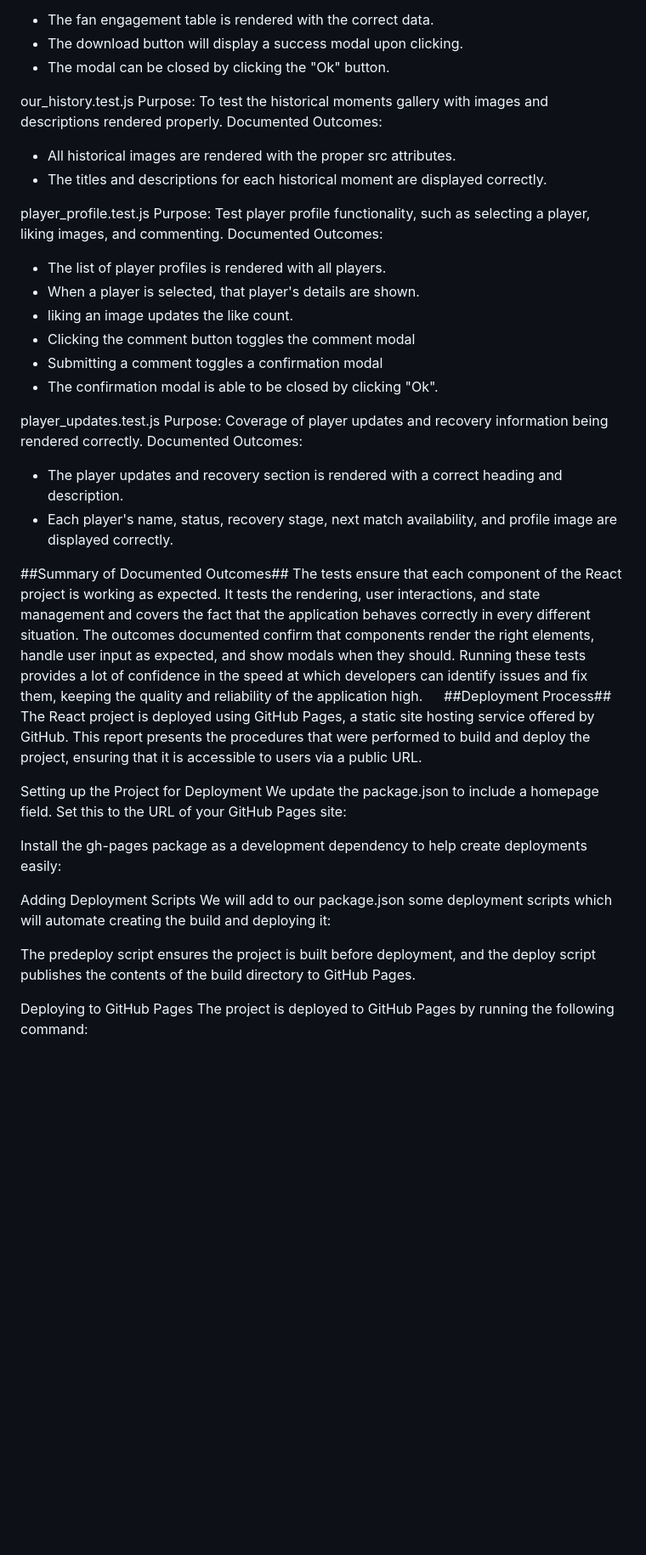
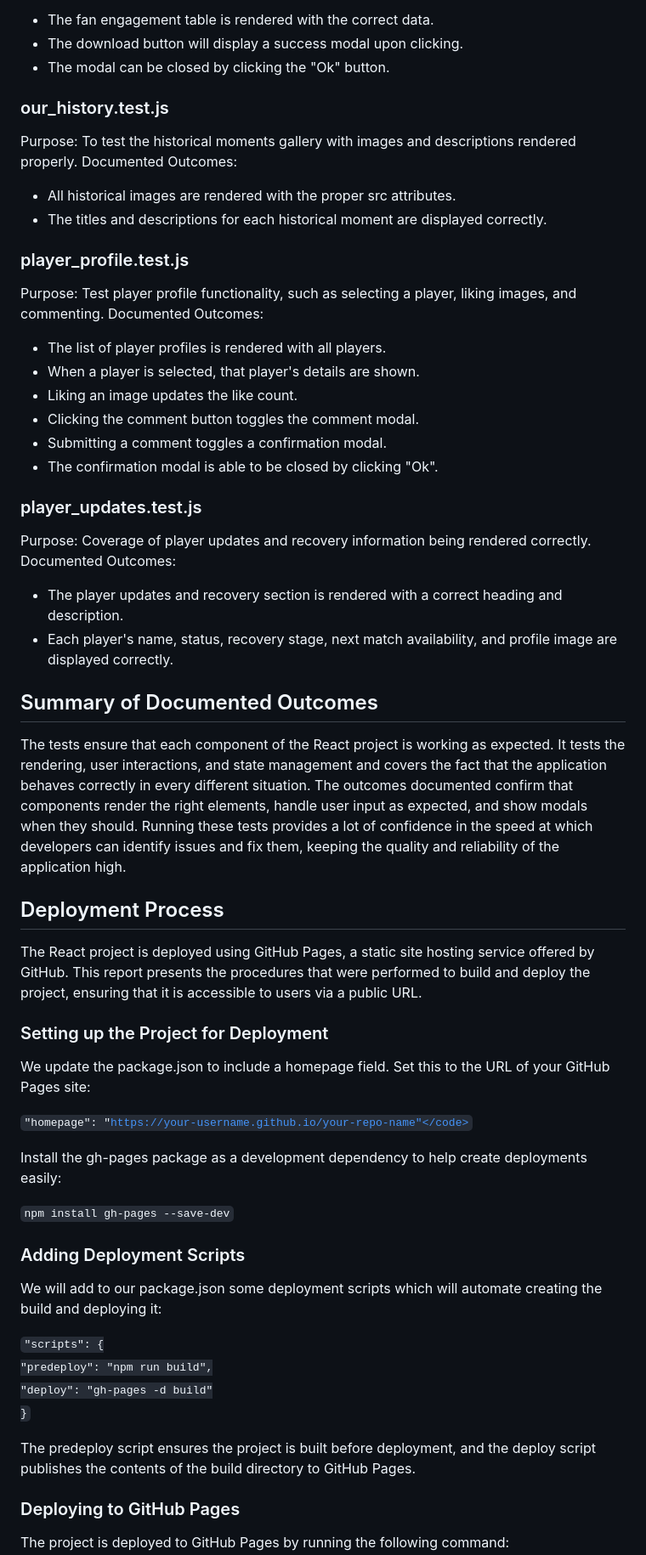
Before and after one commit to swan0094/futuresports, a Markdown page: README.md, the part around the change printed below. Shown: that part at 85% size. Rendered like a GitHub page; blank space fills up the shorter version.

```diff
--- a/README.md
+++ b/README.md
@@ -99,43 +99,52 @@ fan_engagement.test.js
 This test should cover the correct rendering of the fan engagement table and ensure that the download button triggers the modal display. Documented Outcomes:
--	The fan engagement table is rendered with the correct data.
--	The download button will display a success modal upon clicking.
--	The modal can be closed by clicking the "Ok" button.
+- The fan engagement table is rendered with the correct data.
+- The download button will display a success modal upon clicking.
+- The modal can be closed by clicking the "Ok" button.
 
-our_history.test.js
+### our_history.test.js
 Purpose: To test the historical moments gallery with images and descriptions rendered properly. Documented Outcomes:
--	All historical images are rendered with the proper src attributes.
--	The titles and descriptions for each historical moment are displayed correctly.
+- All historical images are rendered with the proper src attributes.
+- The titles and descriptions for each historical moment are displayed correctly.
 
-player_profile.test.js
+### player_profile.test.js
 Purpose: Test player profile functionality, such as selecting a player, liking images, and commenting. Documented Outcomes:
--	The list of player profiles is rendered with all players.
--	When a player is selected, that player's details are shown.
--	liking an image updates the like count.
--	Clicking the comment button toggles the comment modal
--	Submitting a comment toggles a confirmation modal
--	The confirmation modal is able to be closed by clicking "Ok".
+- The list of player profiles is rendered with all players.
+- When a player is selected, that player's details are shown.
+- Liking an image updates the like count.
+- Clicking the comment button toggles the comment modal.
+- Submitting a comment toggles a confirmation modal.
+- The confirmation modal is able to be closed by clicking "Ok".
 
-player_updates.test.js
+### player_updates.test.js
 Purpose: Coverage of player updates and recovery information being rendered correctly. Documented Outcomes:
--	The player updates and recovery section is rendered with a correct heading and description.
--	Each player's name, status, recovery stage, next match availability, and profile image are displayed correctly.
+- The player updates and recovery section is rendered with a correct heading and description.
+- Each player's name, status, recovery stage, next match availability, and profile image are displayed correctly.
 
-##Summary of Documented Outcomes##
+## Summary of Documented Outcomes
 The tests ensure that each component of the React project is working as expected. It tests the rendering, user interactions, and state management and covers the fact that the application behaves correctly in every different situation. The outcomes documented confirm that components render the right elements, handle user input as expected, and show modals when they should. Running these tests provides a lot of confidence in the speed at which developers can identify issues and fix them, keeping the quality and reliability of the application high.
 
-##Deployment Process##
+## Deployment Process
 The React project is deployed using GitHub Pages, a static site hosting service offered by GitHub. This report presents the procedures that were performed to build and deploy the project, ensuring that it is accessible to users via a public URL.
 
-Setting up the Project for Deployment
+### Setting up the Project for Deployment
 We update the package.json to include a homepage field. Set this to the URL of your GitHub Pages site:
+
+<code>"homepage": "https://your-username.github.io/your-repo-name"</code>
 
 Install the gh-pages package as a development dependency to help create deployments easily:
 
-Adding Deployment Scripts
+<code>npm install gh-pages --save-dev</code>
+
+### Adding Deployment Scripts
 We will add to our package.json some deployment scripts which will automate creating the build and deploying it:
+
+<code>"scripts": {
+    "predeploy": "npm run build",
+    "deploy": "gh-pages -d build"
+}</code>
 
 The predeploy script ensures the project is built before deployment, and the deploy script publishes the contents of the build directory to GitHub Pages.
 
-Deploying to GitHub Pages
+### Deploying to GitHub Pages
 The project is deployed to GitHub Pages by running the following command:
 
```
Also changed, not shown: other parts of README.md (+69 -68 lines).
